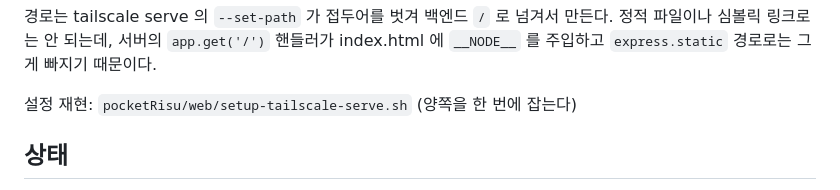
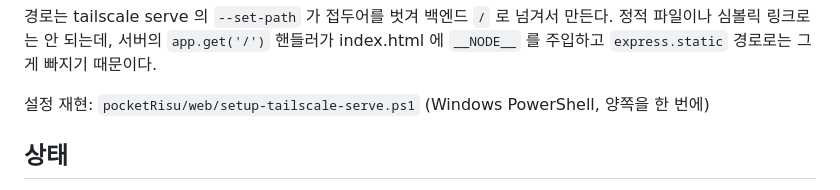
Before and after one commit to odj1001extra/risuai-nodeonly-llm-proxy, a Markdown page: custom-manifest/README.md, the part around the change. Rendered like a GitHub page.

Commit message:
docs: point to the PowerShell serve setup script
Co-Authored-By: Claude Opus 5 (1M context) <noreply@anthropic.com>
Claude-Session: https://claude.ai/code/session_01VNRVXi6vvE4wvRA1K3jX7p

```diff
--- a/custom-manifest/README.md
+++ b/custom-manifest/README.md
@@ -52,7 +52,7 @@ manifest 의 `id`·`scope`·`start_url` 셋을 모두 그 경로로 맞춘다.
 정적 파일이나 심볼릭 링크로는 안 되는데, 서버의 `app.get('/')` 핸들러가 index.html 에
 `__NODE__` 를 주입하고 `express.static` 경로로는 그게 빠지기 때문이다.
 
-설정 재현: `pocketRisu/web/setup-tailscale-serve.sh` (양쪽을 한 번에 잡는다)
+설정 재현: `pocketRisu/web/setup-tailscale-serve.ps1` (Windows PowerShell, 양쪽을 한 번에)
 
 ## 상태
 
```
